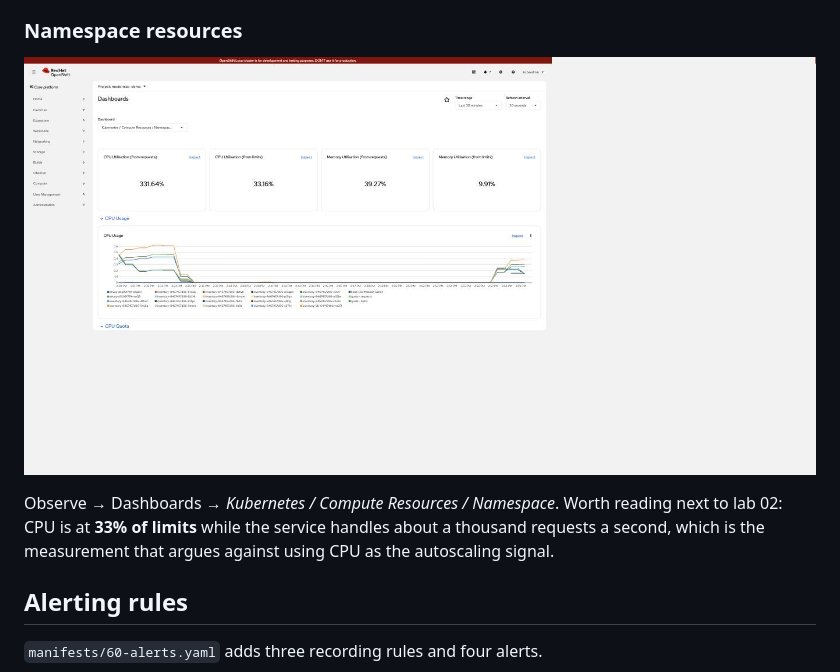
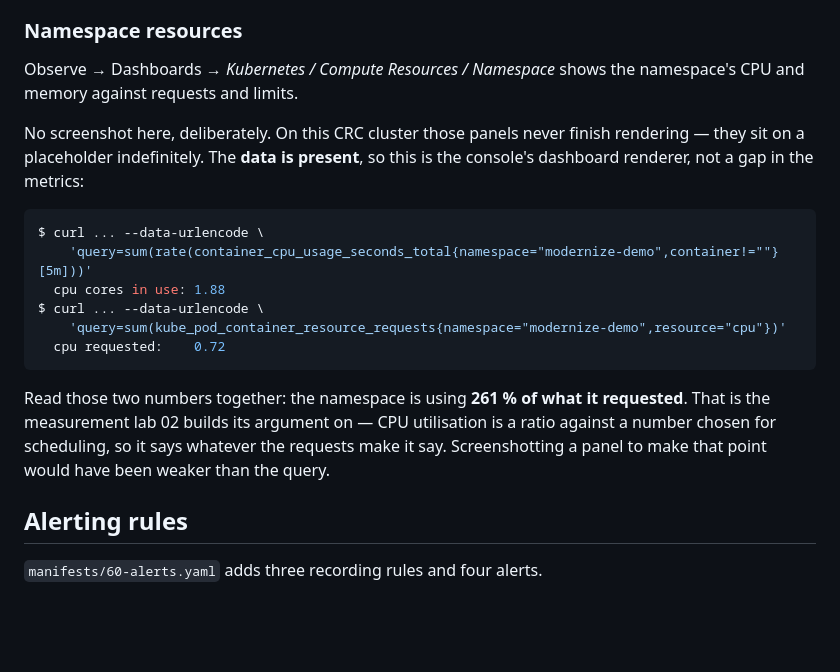
Before and after one commit to ephico2real2/envoy-grpc-modernization, a Markdown page: labs/01-metrics/README.md, the part around the change. Rendered like a GitHub page; pictures changed too: docs/lab01/dashboard-namespace.jpg (deleted); blank space fills up the shorter version.

Commit message:
Recapture the kiosk, and replace the dashboard screenshot with the query
Kiosk captures retaken with the zoom recipe, now showing the features added
since the originals: the warehouse summary, and restocking.
- kiosk-list.png: the warehouse table, its MongoDB-computed totals, and the
  wire panel, all legible.
- kiosk-restock.png: the reported bug, fixed and shown end to end. SKU-1005 at
  0 of 0, the POST /v1/items/SKU-1005:restock that repairs it, and the row at
  50 of 50 in the same frame.

Dropped the namespace dashboard screenshot rather than ship a broken one. Those
panels never finish rendering on this CRC cluster - they sit on a placeholder
indefinitely. The data is present, so it is the console's renderer and not a
gap in the metrics, and the doc now shows the two queries instead:
  cpu cores in use: 1.88
  cpu requested:    0.72
The namespace is using 261% of what it requested, which makes lab 02's argument
about CPU-as-a-signal better than a panel would have.

verify.py: the width floor is advisory now, not a failure. It was rejecting a
tall narrow panel crop - a perfectly good capture - because size alone cannot
separate a tight crop from a wasteful one. The flat-border check does that and
remains the only gate.

````diff
--- a/labs/01-metrics/README.md
+++ b/labs/01-metrics/README.md
@@ -147,12 +147,27 @@ Envoy: it holds one endpoint per backend pod, and it tracked the autoscaler from
 
 ### Namespace resources
 
-![the namespace compute dashboard](../../docs/lab01/dashboard-namespace.jpg)
+Observe → Dashboards → *Kubernetes / Compute Resources / Namespace* shows the
+namespace's CPU and memory against requests and limits.
 
-Observe → Dashboards → *Kubernetes / Compute Resources / Namespace*. Worth
-reading next to lab 02: CPU is at **33% of limits** while the service handles
-about a thousand requests a second, which is the measurement that argues against
-using CPU as the autoscaling signal.
+No screenshot here, deliberately. On this CRC cluster those panels never finish
+rendering — they sit on a placeholder indefinitely. The **data is present**, so
+this is the console's dashboard renderer, not a gap in the metrics:
+
+```console
+$ curl ... --data-urlencode \
+    'query=sum(rate(container_cpu_usage_seconds_total{namespace="modernize-demo",container!=""}[5m]))'
+  cpu cores in use: 1.88
+$ curl ... --data-urlencode \
+    'query=sum(kube_pod_container_resource_requests{namespace="modernize-demo",resource="cpu"})'
+  cpu requested:    0.72
+```
+
+Read those two numbers together: the namespace is using **261 % of what it
+requested**. That is the measurement lab 02 builds its argument on — CPU
+utilisation is a ratio against a number chosen for scheduling, so it says
+whatever the requests make it say. Screenshotting a panel to make that point
+would have been weaker than the query.
 
 ## Alerting rules
 
````
Also changed, not shown: README.md (+13 -4 lines), docs/kiosk-list.jpg (deleted), docs/kiosk-list.png (added), docs/kiosk-restock.png (added).
